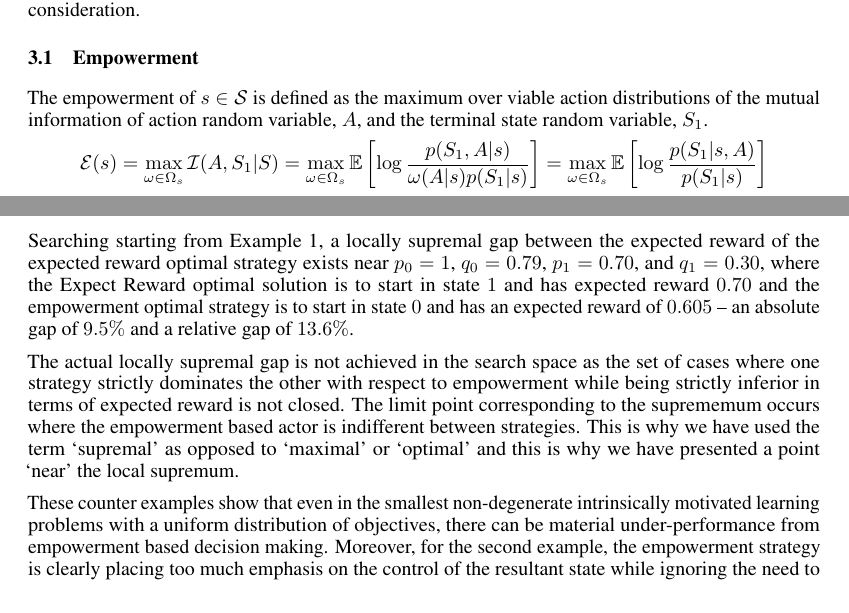
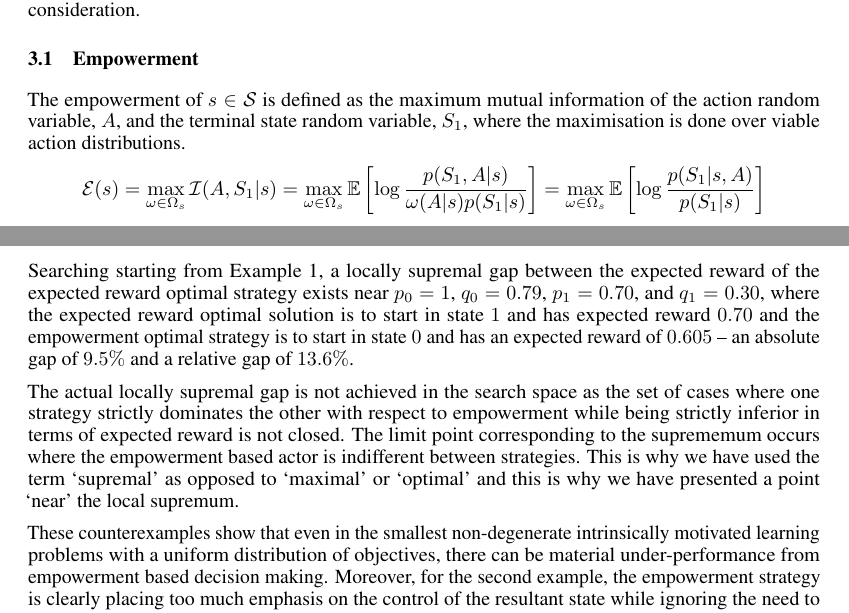
Before and after one commit to jnegrea/csc2541project1, a LaTeX paper (project1.tex): two parts of pages 4 and 7 of 11, joined at a grey line, cut so that both start at the same text. The pictures show the PDF file project1.pdf that the author committed with the source.

Commit message:
update 5

```diff
--- a/project1.tex
+++ b/project1.tex
@@ -224,8 +224,8 @@ The problem as posed above may be viewed as the case in this framework where the
 A second generalisation of the problem would involve non-uniform, possibly random rewards. We mention a partial extension to this case in appendix B, where we demonstrate that a sub-class of such problems is effectively equivalent to a game with unit rewards as in the case currently under consideration.
 
 \subsection{Empowerment}
-The empowerment of $s\in\mathcal{S}$ is defined as the maximum over viable action distributions of the mutual information of action random variable, $A$, and the terminal state random variable, $S_1$.
-\[\Ee(s)=\max_{\omega\in\Omega_s}\Ii(A,S_1|S)=\max_{\omega\in\Omega_s}\EE\left[\log\frac{p(S_1,A|s)}{\omega(A|s)p(S_1|s)}\right]=\max_{\omega\in\Omega_s}\EE\left[\log\frac{p(S_1|s,A)}{p(S_1|s)}\right] \]
+The empowerment of $s\in\mathcal{S}$ is defined as the maximum mutual information of the action random variable, $A$, and the terminal state random variable, $S_1$, where the maximisation is done over viable action distributions.
+\[\Ee(s)=\max_{\omega\in\Omega_s}\Ii(A,S_1|s)=\max_{\omega\in\Omega_s}\EE\left[\log\frac{p(S_1,A|s)}{\omega(A|s)p(S_1|s)}\right]=\max_{\omega\in\Omega_s}\EE\left[\log\frac{p(S_1|s,A)}{p(S_1|s)}\right] \]
 Where the expectation is taken with respect to the joint distribution of the action and the resultant state, $(A,S_1)$, conditional on the starting state, $s$, for a fixed choice of $\omega$ --- the distribution of the action given the starting state.
 
 \subsubsection{Limitations of the empowerment metric}
@@ -313,24 +313,24 @@ would need to be monotone increasing in $|p-q|$. However one establishes two cou
 \subsubsection{Example 1}
 Suppose $p_0=1$, $q_0=\frac{1}{2}$, $p_1=\frac{3}{4}$, and $q_1 = \frac{1}{8}$. Then the expected rewards are:
 \begin{align*}
-\Rr(0) &= \frac{1}{2}\left(1+\left(1-\frac{1}{2}\right)\right)=\frac{3}{4}\\
+\Rr(0) &= \frac{1}{2}\left(1+\left(1-\frac{1}{2}\right)\right)=\frac{3}{4} &
 \Rr(1) &= \frac{1}{2}\left(1+\left(\frac{3}{4}-\frac{1}{8}\right)\right)=\frac{13}{16}
 \end{align*}
 Hence the expected reward optimal strategy is to start in state $1$.
 
 However, according to the above formulae, the empowerments are
 \begin{align*}
-\Ee(0)=0.223143551\\
-\Ee(1)=0.216016789
+\Ee(0)&=0.223143551 &
+\Ee(1)&=0.216016789
 \end{align*}
 Hence the empowerment optimal strategy is to start in state $0$.
 
 \subsubsection{Example 2}
-Searching starting from Example 1, a locally supremal gap between the expected reward of the expected reward optimal strategy exists near $p_0=1$, $q_0=0.79$, $p_1=0.70$, and $q_1 = 0.30$, where the Expect Reward optimal solution is to start in state $1$ and has expected reward $0.70$ and the empowerment optimal strategy is to start in state $0$ and has an expected reward of $0.605$ -- an absolute gap of $9.5\%$ and a relative gap of $13.6\%$.
+Searching starting from Example 1, a locally supremal gap between the expected reward of the expected reward optimal strategy exists near $p_0=1$, $q_0=0.79$, $p_1=0.70$, and $q_1 = 0.30$, where the expected reward optimal solution is to start in state $1$ and has expected reward $0.70$ and the empowerment optimal strategy is to start in state $0$ and has an expected reward of $0.605$ -- an absolute gap of $9.5\%$ and a relative gap of $13.6\%$.
 
 The actual locally supremal gap is not achieved in the search space as the set of cases where one strategy strictly dominates the other with respect to empowerment while being strictly inferior in terms of expected reward is not closed. The limit point corresponding to the suprememum occurs where the empowerment based actor is indifferent between strategies. This is why we have used the term `supremal' as opposed to `maximal' or `optimal' and this is why we have presented a point `near' the local supremum.
 
-These counter examples show that even in the smallest non-degenerate intrinsically motivated learning problems with a uniform distribution of objectives, there can be material under-performance from empowerment based decision making. Moreover, for the second example, the empowerment strategy is clearly placing too much emphasis on the control of the resultant state while ignoring the need to be able to explore a wide variety of states. This strategy does not seem rational to the authors and does not seem representative of how `live' actors would behave.
+These counterexamples show that even in the smallest non-degenerate intrinsically motivated learning problems with a uniform distribution of objectives, there can be material under-performance from empowerment based decision making. Moreover, for the second example, the empowerment strategy is clearly placing too much emphasis on the control of the resultant state while ignoring the need to be able to explore a wide variety of states. This strategy does not seem rational to the authors and does not seem representative of how `live' actors would behave.
 
 \section{Learning from Experience}
 So far, in our discussion of expected reward strategies, we have treated the distribution $\pi$ as being the exact distribution from which rewards are sampled. In reality $\pi$ would begin as a prior for the probabilities of the multinomial random variable representing the random reward scheme. The prior would be chosen based on the agent's beliefs about what types of rewards are likely, and may be chosen to be uniform if the agent has no such information. In an episodic framework the posterior distribution would be updated using Bayes Rule at the end of each episode based on which reward was specified, as outlined in figure 4. Though almost immediately obvious that this is the `right' thing to do in the expected reward framework, no analogous action exists in the empowerment framework.
```
Also changed, not shown: project1.pdf, project1.tex (14 more changed lines).
